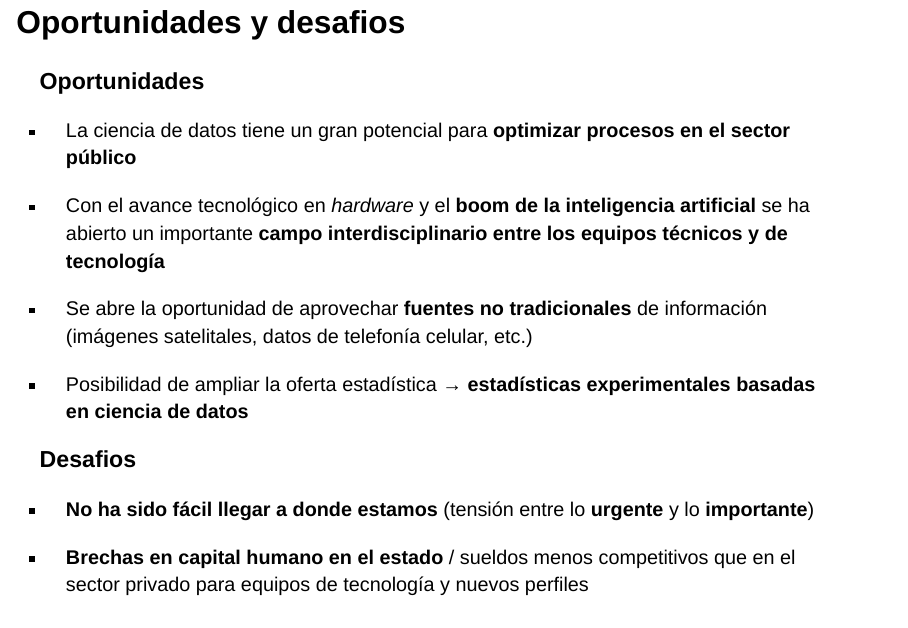
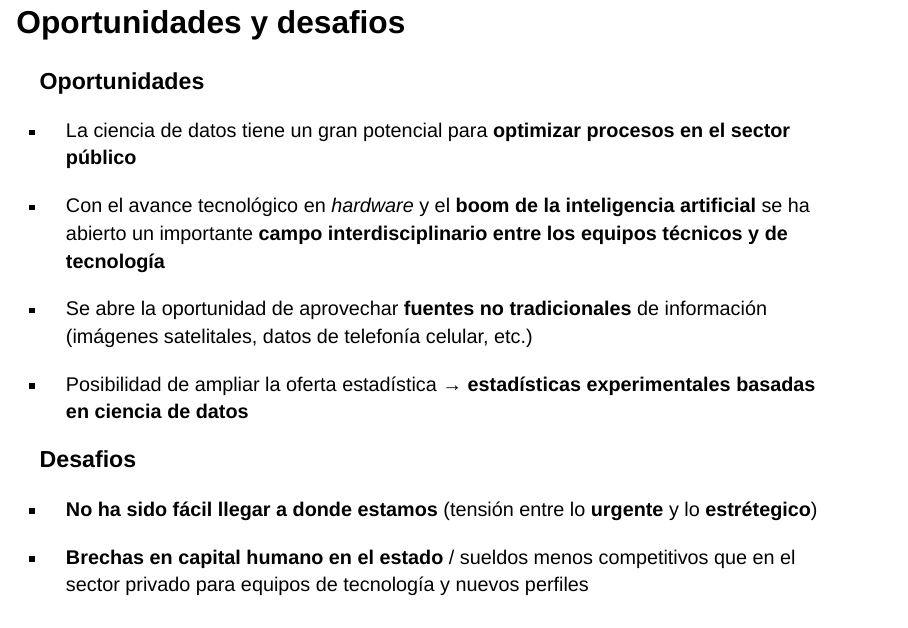
Before and after one commit to ignacioagloni/presentacion_valparaiso_cd, a Quarto document (presentacion_valparaiso_cd.qmd): page 35 of 38. Rendered offline with R 4.5, knitr and Pandoc in place of Quarto, with nearby package versions; drawn as Slidy slides in place of the format the file asks for.

Commit message:
estrategico

```diff
--- a/presentacion_valparaiso_cd.qmd
+++ b/presentacion_valparaiso_cd.qmd
@@ -397,7 +397,7 @@ Alta complejidad por la **alta concurrencia** y necesidad de **actualización r
 
 ### [Desafios]{.medium-par}
 
-- **No ha sido fácil llegar a donde estamos** (tensión entre lo **urgente** y lo **importante**)
+- **No ha sido fácil llegar a donde estamos** (tensión entre lo **urgente** y lo **estrétegico**)
 
 - **Brechas en capital humano en el estado** / sueldos menos competitivos que en el sector privado para equipos de tecnología y nuevos perfiles
 
```
Also changed, not shown: index.html.
